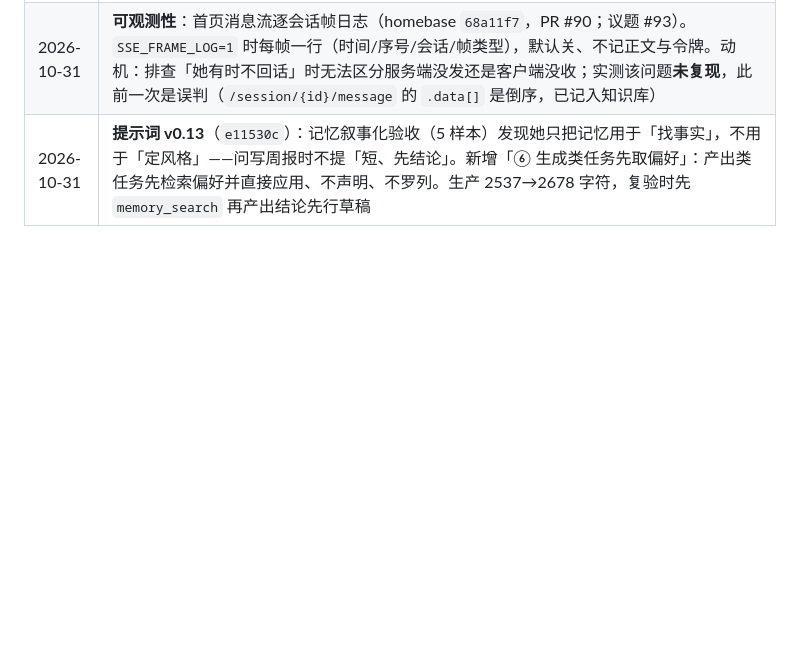
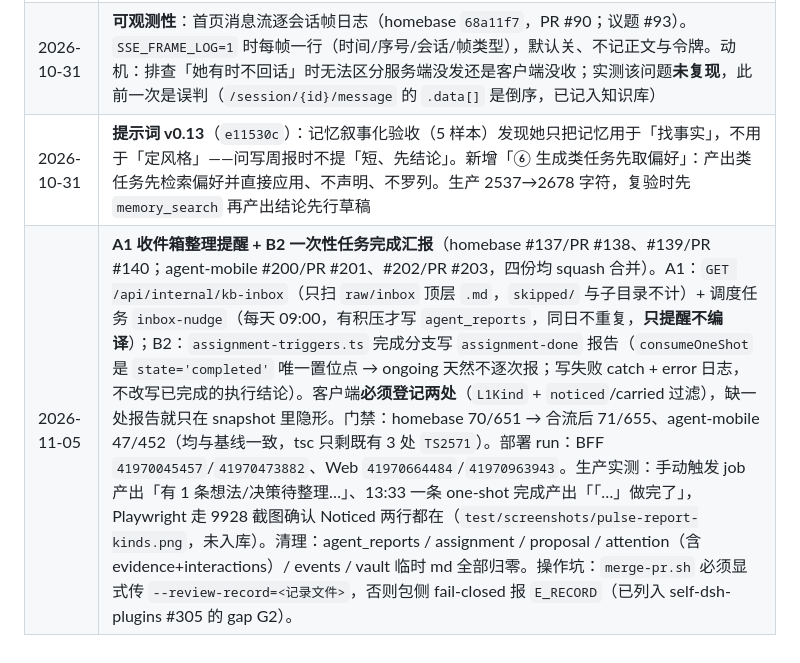
Before and after one commit to guraul/agent-mobile, a Markdown page: docs/pipeline/PROGRESS.md, the part around the change. GitHub-like rendering; blank space fills up the shorter version.

Commit message:
docs(pipeline): PROGRESS 台账补记 A1/B2（2026-11-05 上线与生产验证） (Ref #204) (#205)
Co-authored-by: gubin <gubin@users.noreply.github.com>

```diff
--- a/docs/pipeline/PROGRESS.md
+++ b/docs/pipeline/PROGRESS.md
@@ -129,3 +129,4 @@ GitHub Issue/Card（任务入口）
 | 2026-10-31 | **agency 可调：积压阈值**（homebase `ddd553e` + agent-mobile `6c931e7`）。阈值从写死改为 3/5/10 三档存 kv（非法回落 5），新增 `GET/PUT /api/product/backlog-nudge`；边界页新增条目 + 三档方块，乐观更新失败回滚。生产浏览器实测：点「10」→ 服务端 10 → 还原 5 |
 | 2026-10-31 | **可观测性**：首页消息流逐会话帧日志（homebase `68a11f7`，PR #90；议题 #93）。`SSE_FRAME_LOG=1` 时每帧一行（时间/序号/会话/帧类型），默认关、不记正文与令牌。动机：排查「她有时不回话」时无法区分服务端没发还是客户端没收；实测该问题**未复现**，此前一次是误判（`/session/{id}/message` 的 `.data[]` 是倒序，已记入知识库） |
 | 2026-10-31 | **提示词 v0.13**（`e11530c`）：记忆叙事化验收（5 样本）发现她只把记忆用于「找事实」，不用于「定风格」——问写周报时不提「短、先结论」。新增「⑥ 生成类任务先取偏好」：产出类任务先检索偏好并直接应用、不声明、不罗列。生产 2537→2678 字符，复验时先 `memory_search` 再产出结论先行草稿 |
+| 2026-11-05 | **A1 收件箱整理提醒 + B2 一次性任务完成汇报**（homebase #137/PR #138、#139/PR #140；agent-mobile #200/PR #201、#202/PR #203，四份均 squash 合并）。A1：`GET /api/internal/kb-inbox`（只扫 `raw/inbox` 顶层 `.md`，`skipped/` 与子目录不计）+ 调度任务 `inbox-nudge`（每天 09:00，有积压才写 `agent_reports`，同日不重复，**只提醒不编译**）；B2：`assignment-triggers.ts` 完成分支写 `assignment-done` 报告（`consumeOneShot` 是 `state='completed'` 唯一置位点 → ongoing 天然不逐次报；写失败 catch + error 日志，不改写已完成的执行结论）。客户端**必须登记两处**（`L1Kind` + `noticed`/carried 过滤），缺一处报告就只在 snapshot 里隐形。门禁：homebase 70/651 → 合流后 71/655、agent-mobile 47/452（均与基线一致，tsc 只剩既有 3 处 `TS2571`）。部署 run：BFF `41970045457`/`41970473882`、Web `41970664484`/`41970963943`。生产实测：手动触发 job 产出「有 1 条想法/决策待整理…」、13:33 一条 one-shot 完成产出「「…」做完了」，Playwright 走 9928 截图确认 Noticed 两行都在（`test/screenshots/pulse-report-kinds.png`，未入库）。清理：agent_reports / assignment / proposal / attention（含 evidence+interactions）/ events / vault 临时 md 全部归零。操作坑：`merge-pr.sh` 必须显式传 `--review-record=<记录文件>`，否则包侧 fail-closed 报 `E_RECORD`（已列入 self-dsh-plugins #305 的 gap G2）。 |
```
